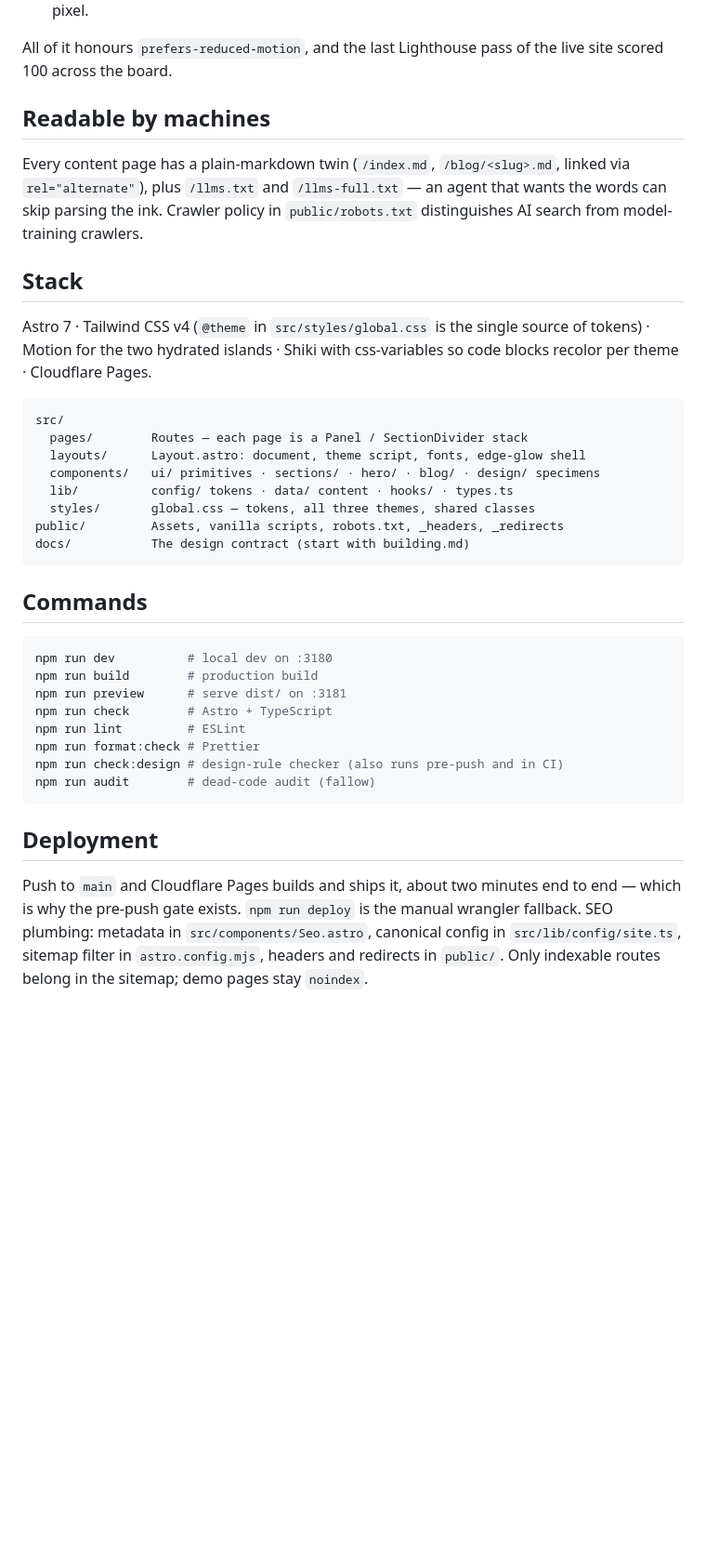
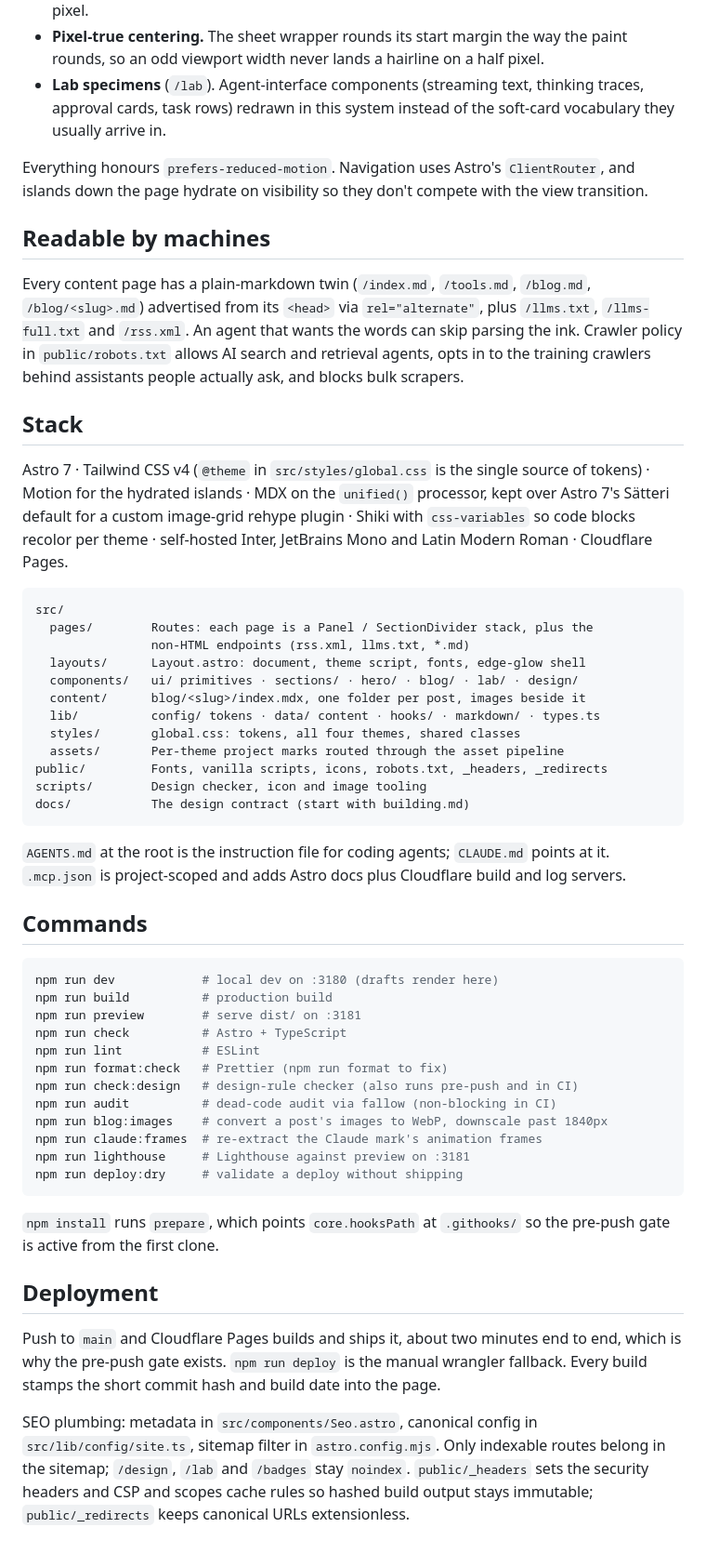
Before and after one commit to xeind/xeind.net, a Markdown page: README.md, the part around one of its changes. Shown at 93% size. Drawn GitHub-style; blank space fills up the shorter version.

````diff
--- a/README.md
+++ b/README.md
@@ -56,50 +76,82 @@ config the components import.
   file-based logo land on the identical pixel.
+- **Pixel-true centering.** The sheet wrapper rounds its start margin the
+  way the paint rounds, so an odd viewport width never lands a hairline on a
+  half pixel.
+- **Lab specimens** (`/lab`). Agent-interface components (streaming text,
+  thinking traces, approval cards, task rows) redrawn in this system instead
+  of the soft-card vocabulary they usually arrive in.
 
-All of it honours `prefers-reduced-motion`, and the last Lighthouse pass of
-the live site scored 100 across the board.
+Everything honours `prefers-reduced-motion`. Navigation uses Astro's
+`ClientRouter`, and islands down the page hydrate on visibility so they don't
+compete with the view transition.
 
 ## Readable by machines
 
-Every content page has a plain-markdown twin (`/index.md`, `/blog/<slug>.md`,
-linked via `rel="alternate"`), plus `/llms.txt` and `/llms-full.txt` — an
+Every content page has a plain-markdown twin (`/index.md`, `/tools.md`,
+`/blog.md`, `/blog/<slug>.md`) advertised from its `<head>` via
+`rel="alternate"`, plus `/llms.txt`, `/llms-full.txt` and `/rss.xml`. An
 agent that wants the words can skip parsing the ink. Crawler policy in
-`public/robots.txt` distinguishes AI search from model-training crawlers.
+`public/robots.txt` allows AI search and retrieval agents, opts in to the
+training crawlers behind assistants people actually ask, and blocks bulk
+scrapers.
 
 ## Stack
 
 Astro 7 · Tailwind CSS v4 (`@theme` in `src/styles/global.css` is the single
-source of tokens) · Motion for the two hydrated islands · Shiki with
-css-variables so code blocks recolor per theme · Cloudflare Pages.
+source of tokens) · Motion for the hydrated islands · MDX on the `unified()`
+processor, kept over Astro 7's Sätteri default for a custom image-grid rehype
+plugin · Shiki with `css-variables` so code blocks recolor per theme ·
+self-hosted Inter, JetBrains Mono and Latin Modern Roman · Cloudflare Pages.
 
 ```text
 src/
-  pages/        Routes — each page is a Panel / SectionDivider stack
+  pages/        Routes: each page is a Panel / SectionDivider stack, plus the
+                non-HTML endpoints (rss.xml, llms.txt, *.md)
   layouts/      Layout.astro: document, theme script, fonts, edge-glow shell
-  components/   ui/ primitives · sections/ · hero/ · blog/ · design/ specimens
-  lib/          config/ tokens · data/ content · hooks/ · types.ts
-  styles/       global.css — tokens, all three themes, shared classes
-public/         Assets, vanilla scripts, robots.txt, _headers, _redirects
+  components/   ui/ primitives · sections/ · hero/ · blog/ · lab/ · design/
+  content/      blog/<slug>/index.mdx, one folder per post, images beside it
+  lib/          config/ tokens · data/ content · hooks/ · markdown/ · types.ts
+  styles/       global.css: tokens, all four themes, shared classes
+  assets/       Per-theme project marks routed through the asset pipeline
+public/         Fonts, vanilla scripts, icons, robots.txt, _headers, _redirects
+scripts/        Design checker, icon and image tooling
 docs/           The design contract (start with building.md)
 ```
+
+`AGENTS.md` at the root is the instruction file for coding agents;
+`CLAUDE.md` points at it. `.mcp.json` is project-scoped and adds Astro docs
+plus Cloudflare build and log servers.
 
 ## Commands
 
 ```bash
-npm run dev          # local dev on :3180
-npm run build        # production build
-npm run preview      # serve dist/ on :3181
-npm run check        # Astro + TypeScript
-npm run lint         # ESLint
-npm run format:check # Prettier
-npm run check:design # design-rule checker (also runs pre-push and in CI)
-npm run audit        # dead-code audit (fallow)
+npm run dev            # local dev on :3180 (drafts render here)
+npm run build          # production build
+npm run preview        # serve dist/ on :3181
+npm run check          # Astro + TypeScript
+npm run lint           # ESLint
+npm run format:check   # Prettier (npm run format to fix)
+npm run check:design   # design-rule checker (also runs pre-push and in CI)
+npm run audit          # dead-code audit via fallow (non-blocking in CI)
+npm run blog:images    # convert a post's images to WebP, downscale past 1840px
+npm run claude:frames  # re-extract the Claude mark's animation frames
+npm run lighthouse     # Lighthouse against preview on :3181
+npm run deploy:dry     # validate a deploy without shipping
 ```
+
+`npm install` runs `prepare`, which points `core.hooksPath` at `.githooks/`
+so the pre-push gate is active from the first clone.
 
 ## Deployment
 
 Push to `main` and Cloudflare Pages builds and ships it, about two minutes
-end to end — which is why the pre-push gate exists. `npm run deploy` is the
-manual wrangler fallback. SEO plumbing: metadata in
-`src/components/Seo.astro`, canonical config in `src/lib/config/site.ts`,
-sitemap filter in `astro.config.mjs`, headers and redirects in `public/`.
-Only indexable routes belong in the sitemap; demo pages stay `noindex`.
+end to end, which is why the pre-push gate exists. `npm run deploy` is the
+manual wrangler fallback. Every build stamps the short commit hash and build
+date into the page.
+
+SEO plumbing: metadata in `src/components/Seo.astro`, canonical config in
+`src/lib/config/site.ts`, sitemap filter in `astro.config.mjs`. Only
+indexable routes belong in the sitemap; `/design`, `/lab` and `/badges` stay
+`noindex`. `public/_headers` sets the security headers and CSP and scopes
+cache rules so hashed build output stays immutable; `public/_redirects`
+keeps canonical URLs extensionless.
````
Also changed, not shown: other parts of README.md (+54 -34 lines).
